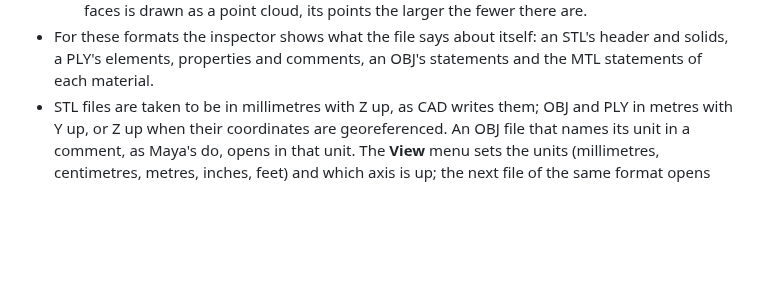
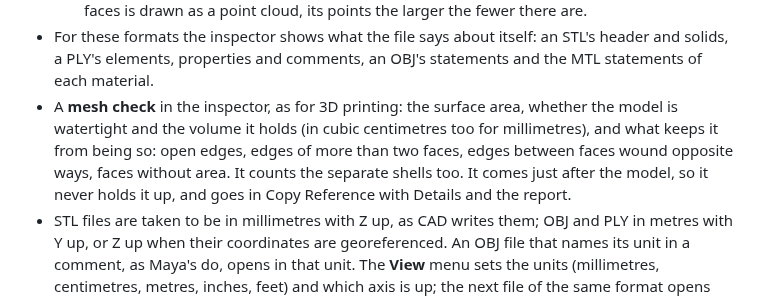
Before and after one commit to mbKalkan/nightmesh, a Markdown page: CHANGELOG.md, the part around the change. Rendered like a GitHub page; blank space fills up the shorter version.

```diff
--- a/CHANGELOG.md
+++ b/CHANGELOG.md
@@ -25,6 +25,11 @@ and this project adheres to [Semantic Versioning](https://semver.org/spec/v2.0.0
 - For these formats the inspector shows what the file says about itself: an STL's header and
   solids, a PLY's elements, properties and comments, an OBJ's statements and the MTL statements
   of each material.
+- A **mesh check** in the inspector, as for 3D printing: the surface area, whether the model is
+  watertight and the volume it holds (in cubic centimetres too for millimetres), and what keeps
+  it from being so: open edges, edges of more than two faces, edges between faces wound
+  opposite ways, faces without area. It counts the separate shells too. It comes just after the
+  model, so it never holds it up, and goes in Copy Reference with Details and the report.
 - STL files are taken to be in millimetres with Z up, as CAD writes them; OBJ and PLY in metres
   with Y up, or Z up when their coordinates are georeferenced. An OBJ file that names its unit
   in a comment, as Maya's do, opens in that unit. The **View** menu sets the units
```
Also changed, not shown: README.md (+8 -4 lines), docs/images/stl-dark.png, 17 other files.
